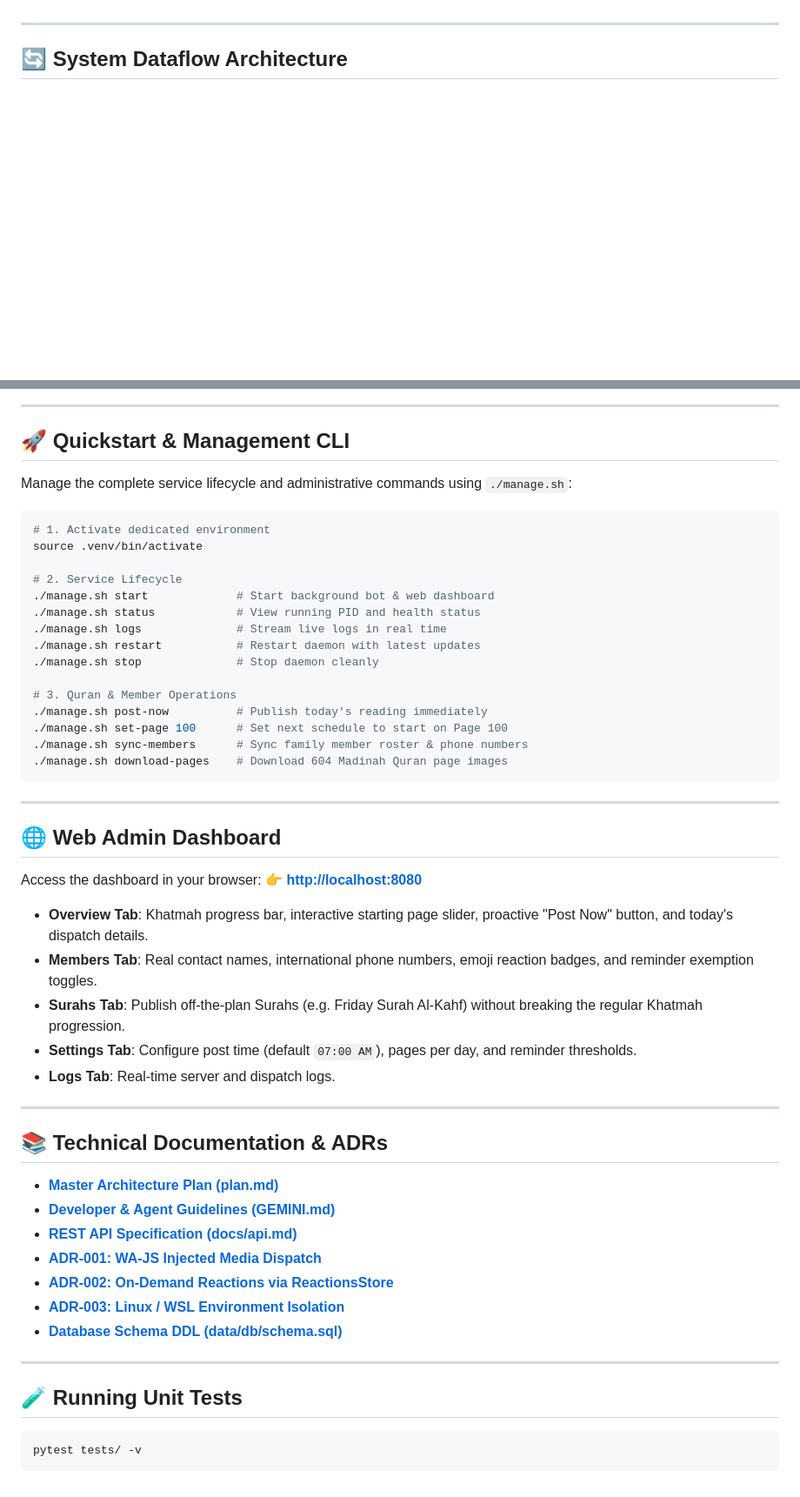
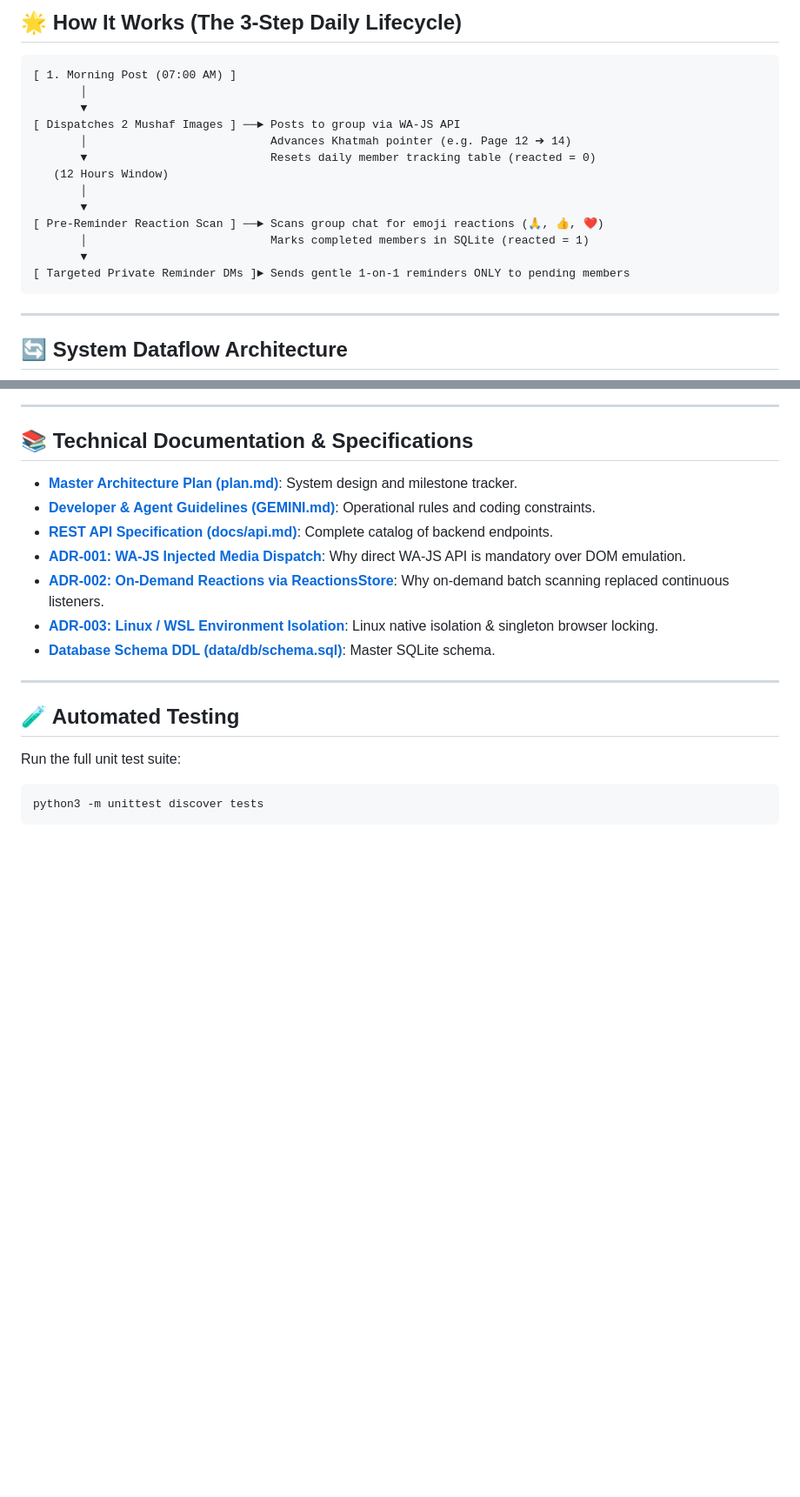
Before and after one commit to muammera1/baba-quran, a Markdown page: README.md, 2 parts joined by grey strips. Shown at 87% size. GitHub-like rendering; blank space fills up the shorter version.

````diff
--- a/README.md
+++ b/README.md
@@ -16,3 +74,20 @@ An automated, stateful Python WhatsApp bot designed to manage daily family Quran
+## 🌟 How It Works (The 3-Step Daily Lifecycle)
+
+```
+[ 1. Morning Post (07:00 AM) ]
+       │
+       ▼
+[ Dispatches 2 Mushaf Images ] ──► Posts to group via WA-JS API
+       │                           Advances Khatmah pointer (e.g. Page 12 ➔ 14)
+       ▼                           Resets daily member tracking table (reacted = 0)
+   (12 Hours Window)
+       │
+       ▼
+[ Pre-Reminder Reaction Scan ] ──► Scans group chat for emoji reactions (🙏, 👍, ❤️)
+       │                           Marks completed members in SQLite (reacted = 1)
+       ▼
+[ Targeted Private Reminder DMs ]► Sends gentle 1-on-1 reminders ONLY to pending members
+```
 
 ---
 
@@ -35,57 +110,21 @@ flowchart TD
 
 ---
 
-## 🚀 Quickstart & Management CLI
+## 📚 Technical Documentation & Specifications
 
-Manage the complete service lifecycle and administrative commands using `./manage.sh`:
-
-```bash
-# 1. Activate dedicated environment
-source .venv/bin/activate
-
-# 2. Service Lifecycle
-./manage.sh start             # Start background bot & web dashboard
-./manage.sh status            # View running PID and health status
-./manage.sh logs              # Stream live logs in real time
-./manage.sh restart           # Restart daemon with latest updates
-./manage.sh stop              # Stop daemon cleanly
-
-# 3. Quran & Member Operations
-./manage.sh post-now          # Publish today's reading immediately
-./manage.sh set-page 100      # Set next schedule to start on Page 100
-./manage.sh sync-members      # Sync family member roster & phone numbers
-./manage.sh download-pages    # Download 604 Madinah Quran page images
-```
+- **[Master Architecture Plan (plan.md)](plan.md)**: System design and milestone tracker.
+- **[Developer & Agent Guidelines (GEMINI.md)](GEMINI.md)**: Operational rules and coding constraints.
+- **[REST API Specification (docs/api.md)](docs/api.md)**: Complete catalog of backend endpoints.
+- **[ADR-001: WA-JS Injected Media Dispatch](docs/adr/001-wajs-media-dispatch.md)**: Why direct WA-JS API is mandatory over DOM emulation.
+- **[ADR-002: On-Demand Reactions via ReactionsStore](docs/adr/002-on-demand-reactions.md)**: Why on-demand batch scanning replaced continuous listeners.
+- **[ADR-003: Linux / WSL Environment Isolation](docs/adr/003-linux-wsl-isolation.md)**: Linux native isolation & singleton browser locking.
+- **[Database Schema DDL (data/db/schema.sql)](data/db/schema.sql)**: Master SQLite schema.
 
 ---
 
-## 🌐 Web Admin Dashboard
+## 🧪 Automated Testing
 
-Access the dashboard in your browser:
-👉 **[http://localhost:8080](http://localhost:8080)**
-
-- **Overview Tab**: Khatmah progress bar, interactive starting page slider, proactive "Post Now" button, and today's dispatch details.
-- **Members Tab**: Real contact names, international phone numbers, emoji reaction badges, and reminder exemption toggles.
-- **Surahs Tab**: Publish off-the-plan Surahs (e.g. Friday Surah Al-Kahf) without breaking the regular Khatmah progression.
-- **Settings Tab**: Configure post time (default `07:00 AM`), pages per day, and reminder thresholds.
-- **Logs Tab**: Real-time server and dispatch logs.
-
----
-
-## 📚 Technical Documentation & ADRs
-
-- **[Master Architecture Plan (plan.md)](plan.md)**
-- **[Developer & Agent Guidelines (GEMINI.md)](GEMINI.md)**
-- **[REST API Specification (docs/api.md)](docs/api.md)**
-- **[ADR-001: WA-JS Injected Media Dispatch](docs/adr/001-wajs-media-dispatch.md)**
-- **[ADR-002: On-Demand Reactions via ReactionsStore](docs/adr/002-on-demand-reactions.md)**
-- **[ADR-003: Linux / WSL Environment Isolation](docs/adr/003-linux-wsl-isolation.md)**
-- **[Database Schema DDL (data/db/schema.sql)](data/db/schema.sql)**
-
----
-
-## 🧪 Running Unit Tests
-
+Run the full unit test suite:
 ```bash
-pytest tests/ -v
+python3 -m unittest discover tests
 ```
````
Also changed, not shown: other parts of README.md (+73 -15 lines).
